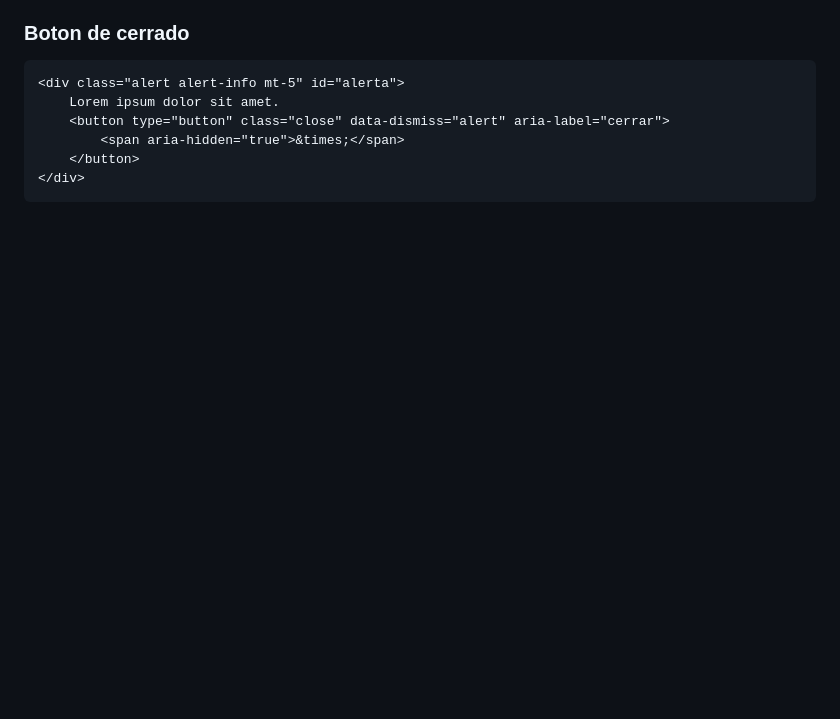
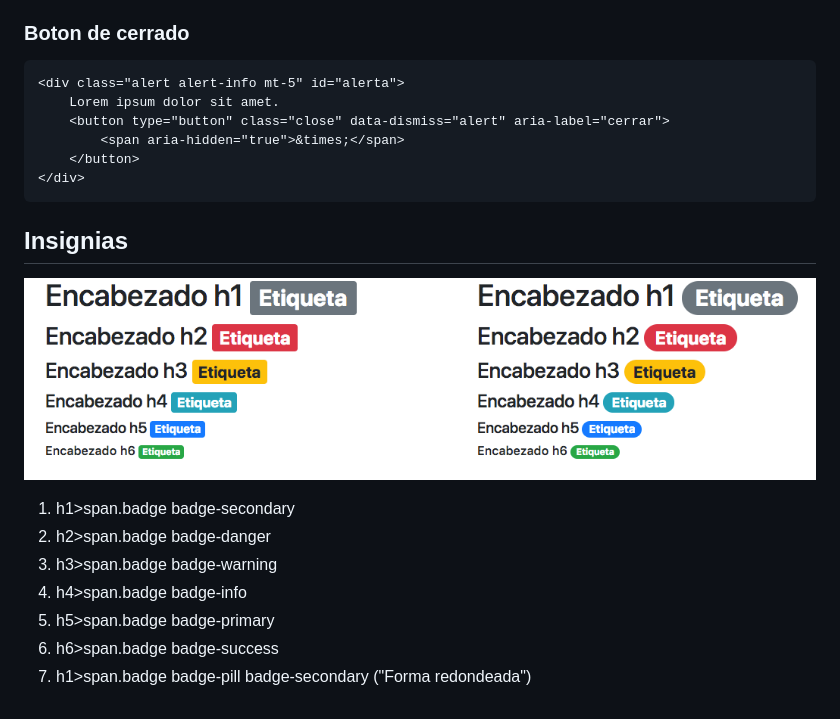
Before and after one commit to wbravoanoni/bootstrap_master, a Markdown page: README.md, the part around the change. GitHub-like rendering; pictures changed too: asset/img/insignias.png (added); blank space fills up the shorter version.

Commit message:
insignias

```diff
--- a/README.md
+++ b/README.md
@@ -238,3 +238,15 @@ http://lorempixel.com/200/200
 	</button>
 </div>
 ~~~
+
+## Insignias
+
+![insignias](asset/img/insignias.png)
+
+1. h1>span.badge badge-secondary
+2. h2>span.badge badge-danger
+3. h3>span.badge badge-warning
+4. h4>span.badge badge-info
+5. h5>span.badge badge-primary
+6. h6>span.badge badge-success
+7. h1>span.badge badge-pill badge-secondary  ("Forma redondeada")
```
Also changed, not shown: 2 other files.
